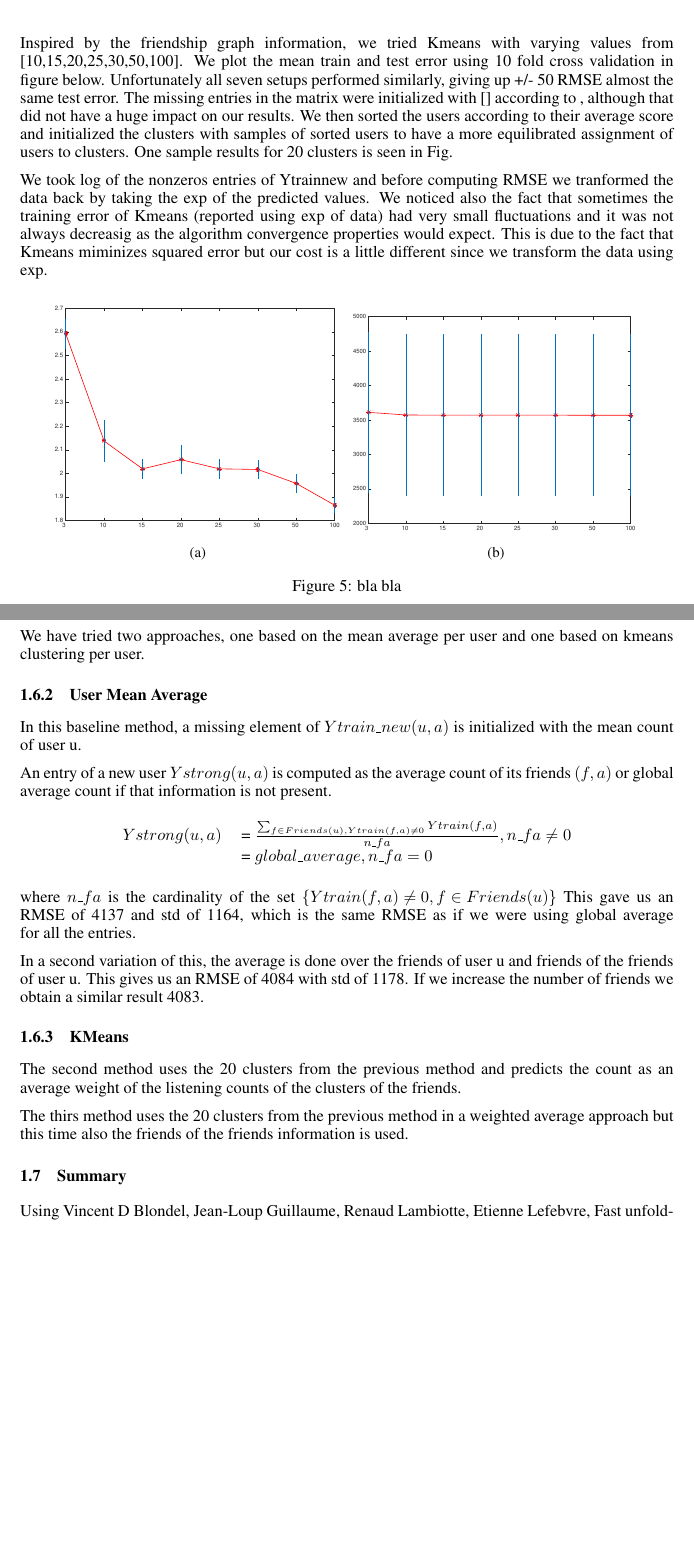
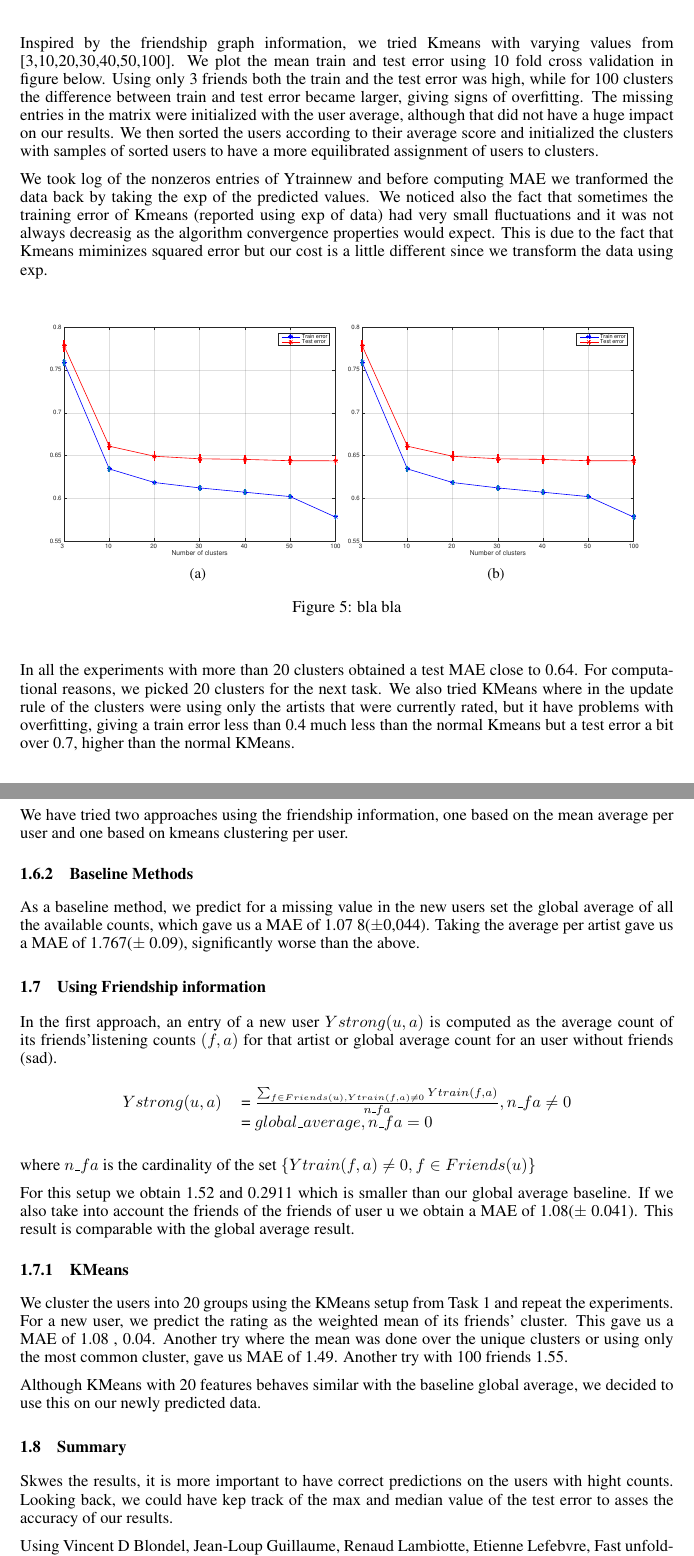
Before and after one commit to tethys/ml-project2, a LaTeX paper (PCML - Project II/Report/paper.tex, which reads PCML - Project II/Report/MusicTask.tex): two parts of pages 4 and 5 of 8, joined at a grey line, cut so that both start at the same text, the shorter picture padded with empty space. Compiled offline with pdfLaTeX.

Commit message:
changes to the report - Music Task2

```diff
--- a/PCML - Project II/Report/MusicTask.tex
+++ b/PCML - Project II/Report/MusicTask.tex
@@ -128,15 +128,14 @@ We varied the number of features from 10,20,30,40,50,100 with $\lambda = 0.1$ an
 We implemented logKmeans clustering over users by first tranforming the data using log.
 The reason for implementing Kmeans with clustering of users
-instead of artists, although the number of artists is 10 times larger than the number of users is to
-use the clusters obtained here also in Task 2.
+instead of artists, although the number of artists is 10 times larger than the number of users is to use the clusters obtained here also in Task 2.
 
 Inspired by the friendship graph information, we tried Kmeans with
-varying values from [10,15,20,25,30,50,100]. We plot the mean train and test error using 10 fold cross validation in figure below. Unfortunately all seven setups performed similarly,
-giving up +/- 50 RMSE almost the same test error.
-The missing entries in the matrix were initialized with [] according to , although that did not have a huge impact on our results. We then sorted the users according to their average score and initialized the clusters with samples of sorted users to have a more equilibrated assignment of users to clusters. One sample results for 20 clusters is seen in Fig.
+varying values from [3,10,20,30,40,50,100]. We plot the mean train and test error using 10 fold cross validation in figure below.
+Using only 3 friends both the train and the test error was high, while for 100 clusters the difference between train and test error became larger, giving signs of overfitting.
+The missing entries in the matrix were initialized with the user average, although that did not have a huge impact on our results. We then sorted the users according to their average score and initialized the clusters with samples of sorted users to have a more equilibrated assignment of users to clusters.
 
 We took log of the nonzeros entries of Ytrainnew and before
-computing RMSE we tranformed the data back by taking the exp
+computing MAE we tranformed the data back by taking the exp
 of the predicted values.
 We noticed also the fact that sometimes the training error of Kmeans
 (reported using exp of data) had very small fluctuations and it was not always decreasig as the algorithm convergence properties would expect. This is due to the fact that Kmeans miminizes squared error but our cost is a little different since we transform the data using exp.
@@ -144,18 +143,20 @@ We noticed also the fact that sometimes the training error of Kmeans
 \begin{figure}[h]
   \centering
   \begin{subfigure}[b]{0.45\textwidth}
-   \includegraphics[width=\textwidth]{figures/kmeans_train.pdf}
+   \includegraphics[width=\textwidth]{figures/kmeans_train_test.pdf}
     \caption{}
   \end{subfigure}
   \begin{subfigure}[b]{0.45\textwidth}
-    \includegraphics[width=\textwidth]{figures/kmeans_test.pdf}
+    \includegraphics[width=\textwidth]{figures/kmeans_train_test.pdf}
     \caption{}
   \end{subfigure}
   \caption{bla bla}
   \label{fig:kmeans_final}
 \end{figure}
 
-
+In all the experiments with more than 20 clusters obtained a test MAE close to 0.64.
+For computational reasons, we picked 20 clusters for the next task.
+We also tried KMeans where in the update rule of the clusters were using only the artists that were currently rated, but it have problems with overfitting, giving a train error less than 0.4 much less than the normal Kmeans but a test error a bit over 0.7, higher than the normal KMeans.
 
 \subsection{Task 2}
 \subsubsection{Friendship information}
@@ -167,13 +168,13 @@ In this task we are given a set of new users and their friendship information wi
 for which some listening counts are available. The challenge is to predict the listening counts for the new users based on the information given. In other words, we try to see if there is a correlation between
 users' friendship and users' preference in music.
 
-We have tried two approaches, one based on the mean average per user and one based on kmeans clustering per user.
+We have tried two approaches using the friendship information, one based on the mean average per user and one based on kmeans clustering per user.
 
-\subsubsection{User Mean Average}
-In this baseline method, a missing element of $Ytrain\_new(u,a)$ is initialized with the mean count
-of user u.
+\subsubsection{Baseline Methods}
+As a baseline method, we predict for a missing value in the new users set the global average of all the available counts, which gave us a MAE of 1.07 8($\pm$0,044). Taking the average per artist gave us a MAE of 1.767($\pm$  0.09), significantly worse than the above.
 
-An entry of a new user $Ystrong(u,a)$ is computed as the average count of its friends $(f,a)$ or global average count if that information is not present.
+\subsection{Using Friendship information}
+In the first approach, an entry of a new user $Ystrong(u,a)$ is computed as the average count of its friends'listening counts $(f,a)$ for that artist or global average count for an user without friends (sad).
 
 \begin{table}[h]
   \centering
@@ -183,19 +184,21 @@ An entry of a new user $Ystrong(u,a)$ is computed as the average count of its fr
   \end{tabular}
 \end{table}
 where $n\_fa$ is the cardinality of the set $\left\{ Ytrain(f,a)\neq0, f\in Friends(u)\right\}$
-This gave us an RMSE of 4137  and std of 1164, which is the same RMSE as if we were using global average for all the entries.
 
-In a second variation of this, the average is done over the friends of user u and friends of the friends of user u.
-This gives us an RMSE of  4084 with std of 1178. If we increase the number of friends we obtain a similar result 4083.
+For this setup  we obtain  1.52 and 0.2911 which is smaller than our global average baseline.
+If we also take into account the friends of the friends of user u we obtain  a MAE of 1.08($\pm$ 0.041). This result is comparable with the global average result.
+
 \subsubsection{KMeans}
+We cluster the users into 20 groups using the KMeans setup from Task 1
+and repeat the experiments. For a new user, we predict the rating as the weighted mean of its friends' cluster. This gave us a MAE of
+1.08 , 0.04.
+Another try where the mean was done over the unique clusters or using only the most common cluster, gave us MAE of 1.49.
+Another try with 100 friends 1.55.
 
-The second method uses the 20 clusters from the previous method and predicts the count
-as an average weight of the listening counts of the clusters of the friends.
-
-The thirs method uses the 20 clusters from the previous method in a weighted average approach but this time also the friends of the friends information is used.
-
+Although KMeans with 20 features behaves similar with the baseline global average, we decided to use this on our newly predicted data.
 
 \subsection{Summary}
+Skwes the results, it is more important to have correct predictions on the users with hight counts. Looking back, we could have kep track of the max and median value of the test error to asses the accuracy of our results.
 
 Using Vincent D Blondel, Jean-Loup Guillaume, Renaud Lambiotte, Etienne Lefebvre, Fast unfolding of communities in large networks, in Journal of Statistical Mechanics: Theory and Experiment 2008 (10), P1000 and the Gephi tool to find properties of the graph, it suggested it has about
 32 communities, of which 8 had more than 150 members and the others being very small. (22 connected components, of which 20 are very small < 50 users.) This was run to give us an idea of the number of clusters we could use in Kmeans.
```
Also changed, not shown: PCML - Project II/Report/figures/kmeans_train_test.pdf (added), PCML - Project II/Report/paper.pdf, PCML - Project II/Report/MusicTask.tex (2 more changed lines), 5 other files.
